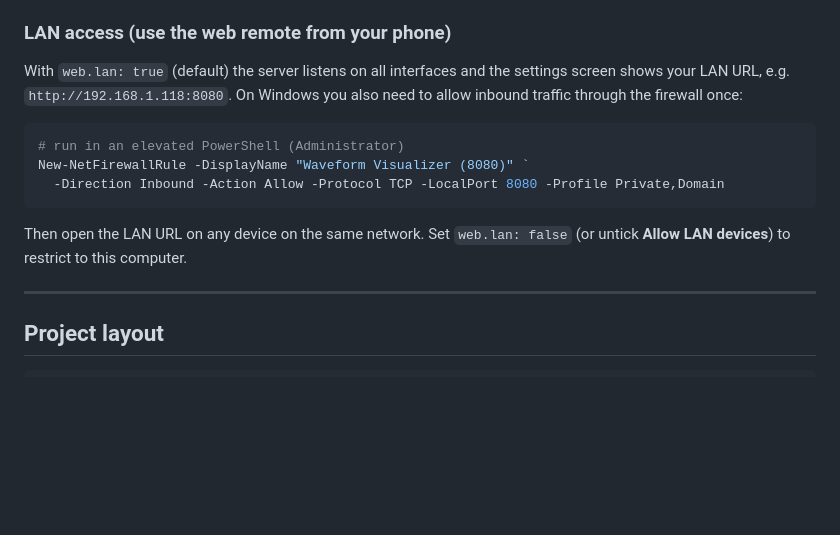
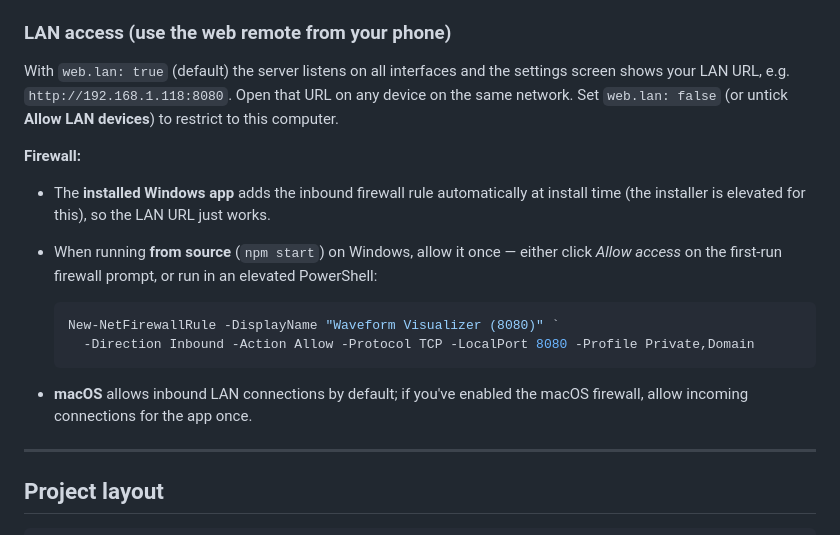
Before and after one commit to bramsteenbrugge2/simple-waveform-visualizer, a Markdown page: README.md, the part around the change. GitHub-like rendering; blank space fills up the shorter version.

Commit message:
docs: installed app auto-adds the LAN firewall rule
Co-Authored-By: Claude Opus 4.8 <noreply@anthropic.com>
Claude-Session: https://claude.ai/code/session_01367CUVpxF362e4uMujXzrc

````diff
--- a/README.md
+++ b/README.md
@@ -221,17 +221,23 @@ attached. You can also run it manually from the Actions tab. The macOS build is
 ### LAN access (use the web remote from your phone)
 
 With `web.lan: true` (default) the server listens on all interfaces and the
-settings screen shows your LAN URL, e.g. `http://192.168.1.118:8080`. On Windows
-you also need to allow inbound traffic through the firewall once:
+settings screen shows your LAN URL, e.g. `http://192.168.1.118:8080`. Open that
+URL on any device on the same network. Set `web.lan: false` (or untick **Allow
+LAN devices**) to restrict to this computer.
 
-```powershell
-# run in an elevated PowerShell (Administrator)
-New-NetFirewallRule -DisplayName "Waveform Visualizer (8080)" `
-  -Direction Inbound -Action Allow -Protocol TCP -LocalPort 8080 -Profile Private,Domain
-```
+**Firewall:**
+- The **installed Windows app** adds the inbound firewall rule automatically at
+  install time (the installer is elevated for this), so the LAN URL just works.
+- When running **from source** (`npm start`) on Windows, allow it once — either
+  click *Allow access* on the first-run firewall prompt, or run in an elevated
+  PowerShell:
 
-Then open the LAN URL on any device on the same network. Set `web.lan: false`
-(or untick **Allow LAN devices**) to restrict to this computer.
+  ```powershell
+  New-NetFirewallRule -DisplayName "Waveform Visualizer (8080)" `
+    -Direction Inbound -Action Allow -Protocol TCP -LocalPort 8080 -Profile Private,Domain
+  ```
+- **macOS** allows inbound LAN connections by default; if you've enabled the
+  macOS firewall, allow incoming connections for the app once.
 
 ---
 
````
